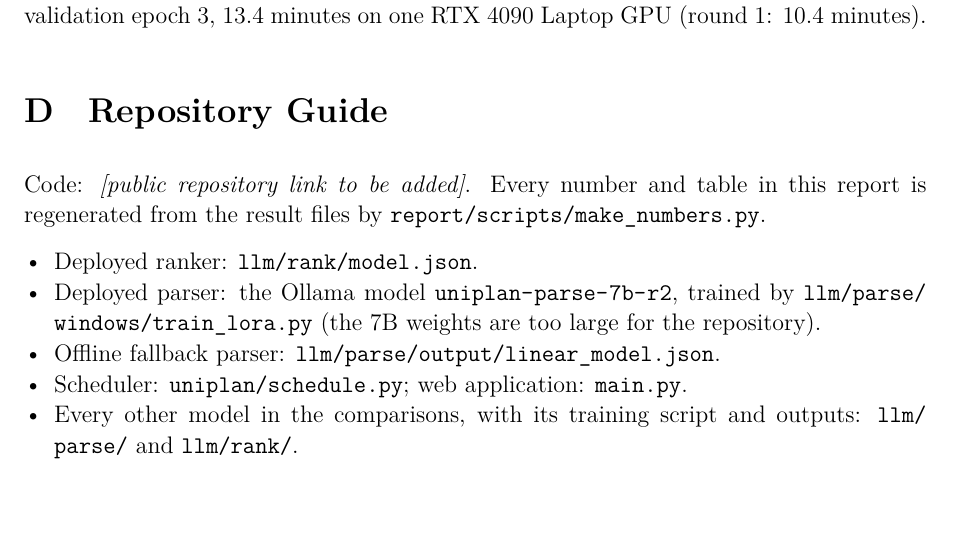
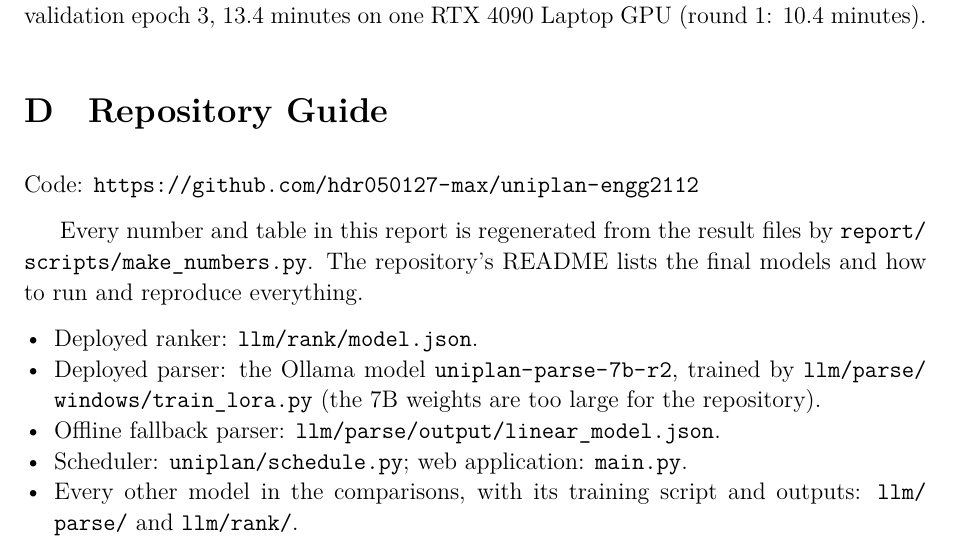
Before and after one commit to hdr050127-max/uniplan-engg2112, a LaTeX document (report/latex/main.tex, which reads report/latex/sections/appendix.tex): part of page 20 of 20, cut so that both start at the same text. Compiled offline with XeLaTeX; a missing font is replaced by an installed copy or a similar font.

Commit message:
Point the report at the public repository
Co-Authored-By: Claude Opus 5.5 <noreply@anthropic.com>

```diff
--- a/report/latex/main.tex
+++ b/report/latex/main.tex
@@ -28,7 +28,7 @@
 
 \definecolor{accent}{HTML}{5B4E9E}
 \newcommand{\HRule}{\rule{\linewidth}{0.5mm}}
-\newcommand{\repo}{\textit{[public repository link to be added]}}
+\newcommand{\repo}{\url{https://github.com/hdr050127-max/uniplan-engg2112}}
 
 \input{generated/numbers}
 
--- a/report/latex/sections/appendix.tex
+++ b/report/latex/sections/appendix.tex
@@ -117,7 +117,9 @@ The ranker (\texttt{llm/rank/model.json}) last changed at 18:02 on 17 October 20
 
 \section{Repository Guide}\label{app:repo}
 
-Code: \repo. Every number and table in this report is regenerated from the result files by \path{report/scripts/make_numbers.py}.
+Code: \repo
+
+Every number and table in this report is regenerated from the result files by \path{report/scripts/make_numbers.py}. The repository's README lists the final models and how to run and reproduce everything.
 \begin{itemize}[leftmargin=*]
 	\item Deployed ranker: \path{llm/rank/model.json}.
 	\item Deployed parser: the Ollama model \path{uniplan-parse-7b-r2}, trained by \path{llm/parse/windows/train_lora.py} (the 7B weights are too large for the repository).
```
